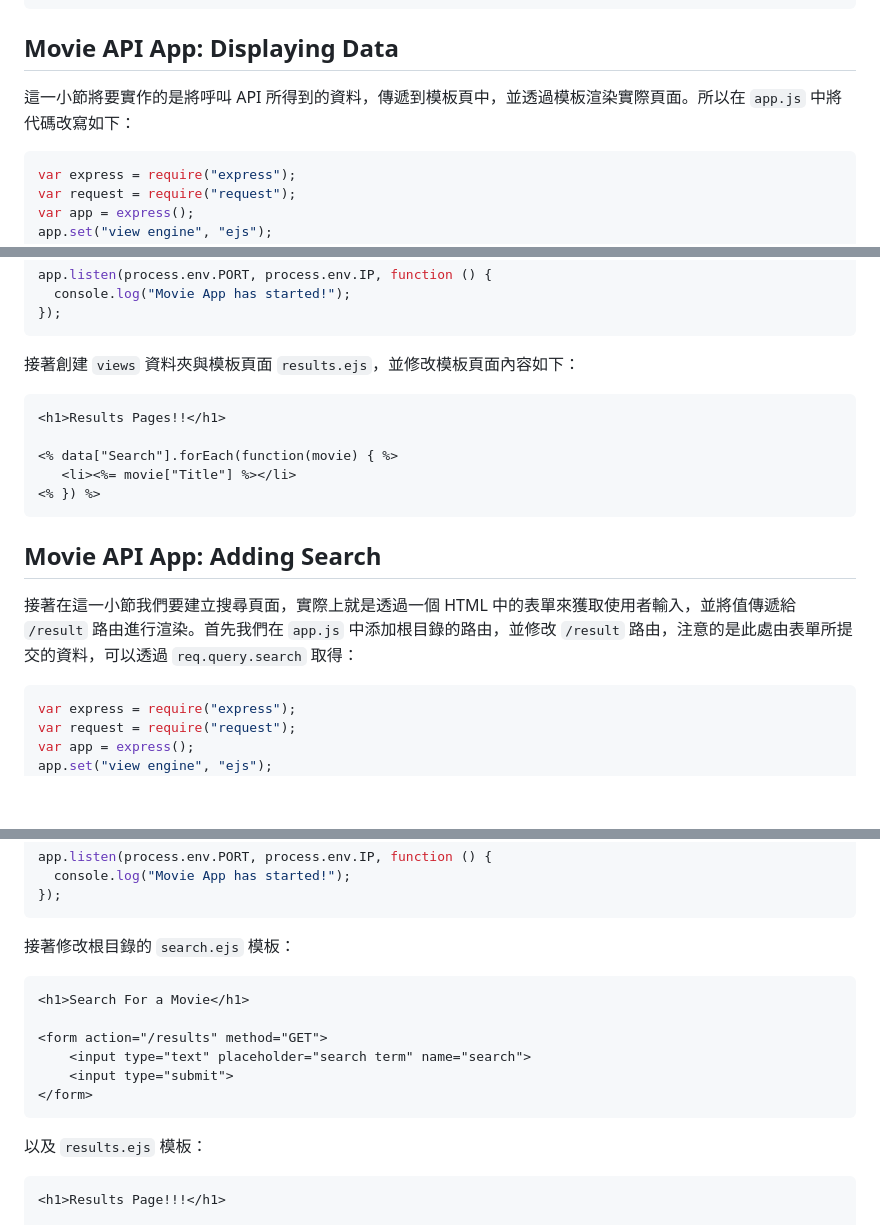
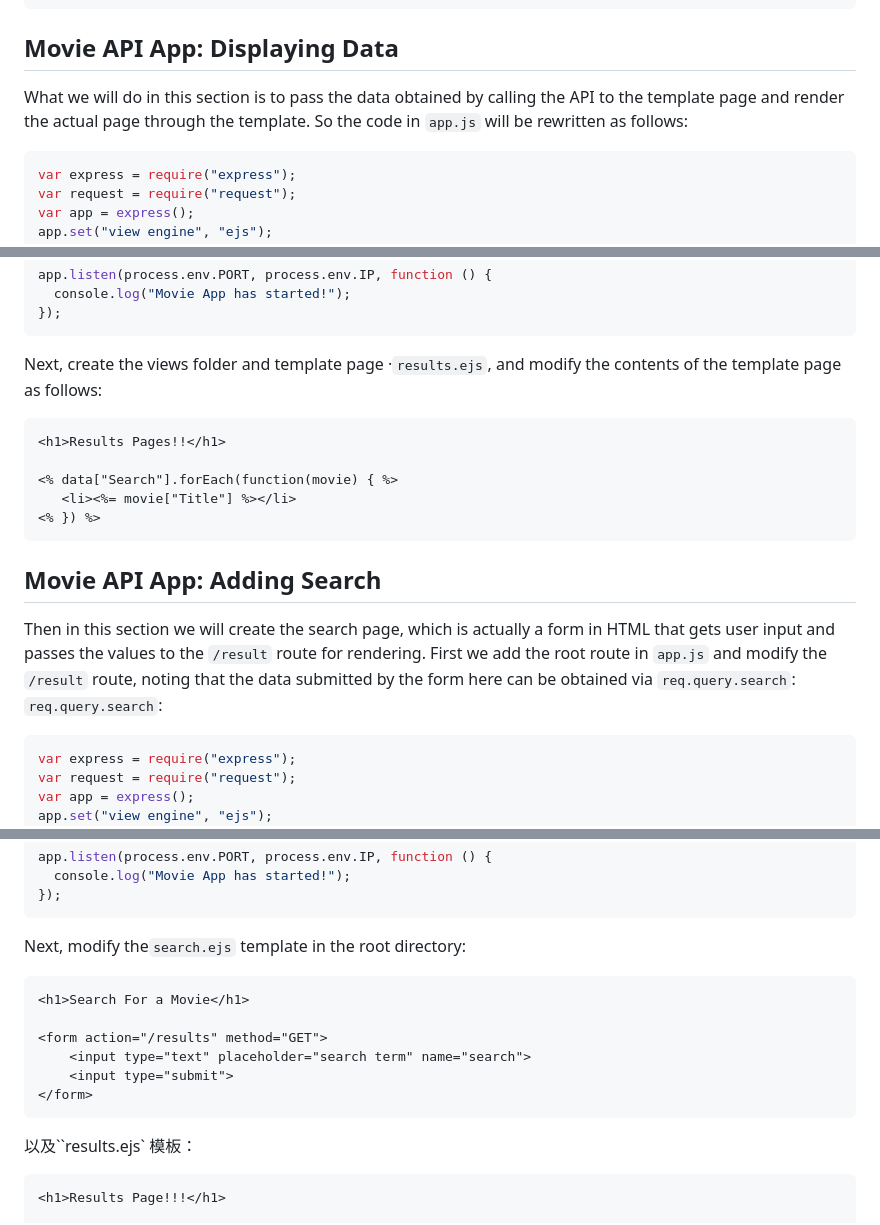
Before and after one commit to itsyuimorii/The-Web-Developer-Bootcamp-2023, a Markdown page: NOTE.md, 3 parts joined by grey strips. Drawn GitHub-style; blank space fills up the shorter version.

````diff
--- a/NOTE.md
+++ b/NOTE.md
@@ -170,7 +170,7 @@ app.listen(process.env.PORT, process.env.IP, function () {
 
 ## Movie API App: Displaying Data
 
-這一小節將要實作的是將呼叫 API 所得到的資料，傳遞到模板頁中，並透過模板渲染實際頁面。所以在 `app.js` 中將代碼改寫如下：
+What we will do in this section is to pass the data obtained by calling the API to the template page and render the actual page through the template. So the code in `app.js` will be rewritten as follows:
 
 ```javascript
 var express = require("express");
@@ -195,7 +195,7 @@ app.listen(process.env.PORT, process.env.IP, function () {
 });
 ```
 
-接著創建 `views` 資料夾與模板頁面 `results.ejs`，並修改模板頁面內容如下：
+Next, create the views folder and template page ·`results.ejs`, and modify the contents of the template page as follows:
 
 ```ejs
 <h1>Results Pages!!</h1>
@@ -207,7 +207,7 @@ app.listen(process.env.PORT, process.env.IP, function () {
 
 ## Movie API App: Adding Search
 
-接著在這一小節我們要建立搜尋頁面，實際上就是透過一個 HTML 中的表單來獲取使用者輸入，並將值傳遞給 `/result` 路由進行渲染。首先我們在 `app.js` 中添加根目錄的路由，並修改 `/result` 路由，注意的是此處由表單所提交的資料，可以透過 `req.query.search` 取得：
+Then in this section we will create the search page, which is actually a form in HTML that gets user input and passes the values to the `/result` route for rendering. First we add the root route in `app.js` and modify the `/result` route, noting that the data submitted by the form here can be obtained via `req.query.search`: `req.query.search`:
 
 ```javascript
 var express = require("express");
@@ -236,7 +236,7 @@ app.listen(process.env.PORT, process.env.IP, function () {
 });
 ```
 
-接著修改根目錄的 `search.ejs` 模板：
+Next, modify the`search.ejs` template in the root directory:
 
 ```ejs
 <h1>Search For a Movie</h1>
@@ -247,7 +247,7 @@ app.listen(process.env.PORT, process.env.IP, function () {
 </form>
 ```
 
-以及 `results.ejs` 模板：
+以及``results.ejs` 模板：
 
 ```ejs
 <h1>Results Page!!!</h1>
````
Also changed, not shown: other parts of NOTE.md (+14 -14 lines).
